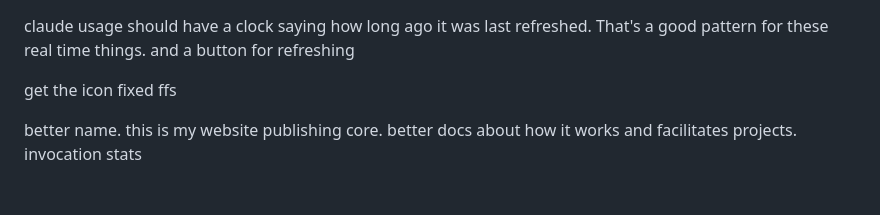
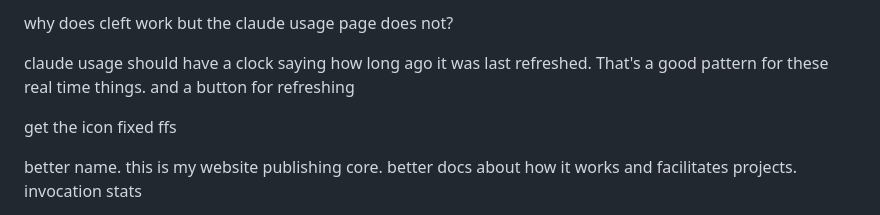
Before and after one commit to PeterGrecian/mywebsite, a Markdown page: TODO.md, the part around the change. Rendered like a GitHub page; blank space fills up the shorter version.

Commit message:
Add TODO: investigate cleft vs claude usage page discrepancy
Co-Authored-By: Claude Opus 4.6 <noreply@anthropic.com>

```diff
--- a/TODO.md
+++ b/TODO.md
@@ -1,3 +1,5 @@
+why does cleft work but the claude usage page does not?
+
 claude usage should have a clock saying how long ago it was last refreshed.  That's a good pattern for these real time things. and a button for refreshing
 
 get the icon fixed ffs
```
